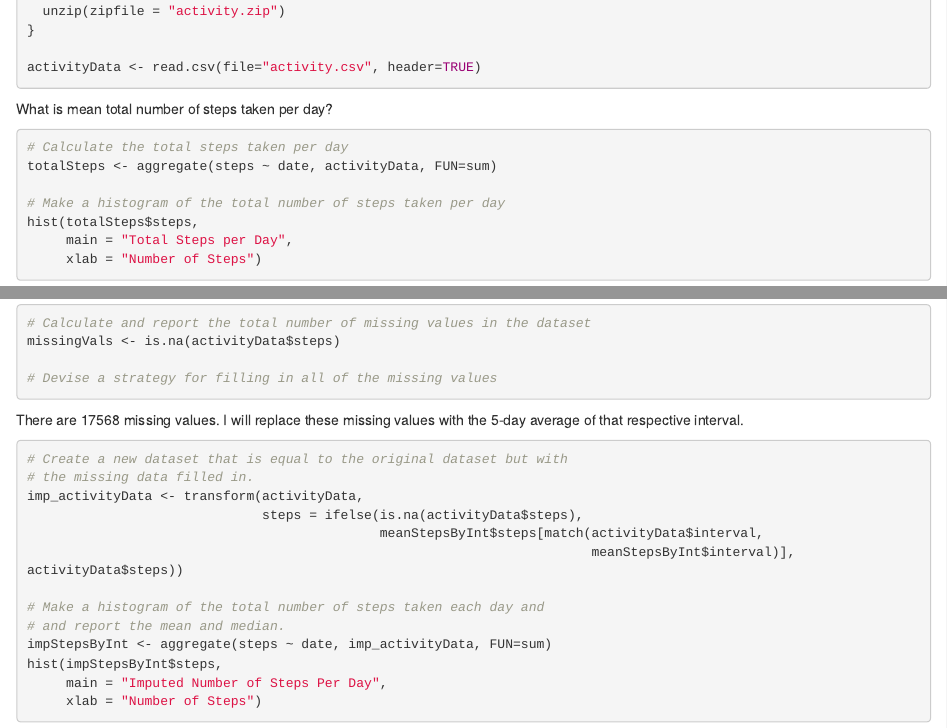
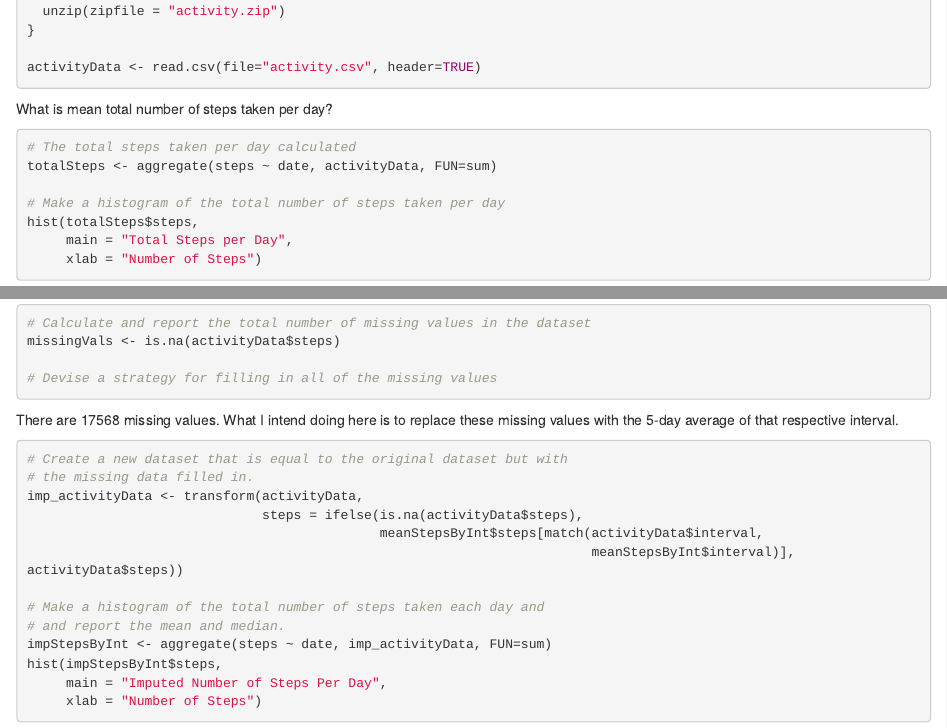
Before and after one commit to ACHANGWA/Reproducible-Research-Coursera, an R Markdown document (Course_project1_ReproducibleResearch.rmd): the page in a window 1100 px wide, from 60 px down, and a second part further down, joined at a grey line. The pictures show the output file Course_project1_ReproducibleResearch.html that the author committed with the source, opened offline.

Commit message:
course assignment

````diff
--- a/Course_project1_ReproducibleResearch.rmd
+++ b/Course_project1_ReproducibleResearch.rmd
@@ -62,7 +62,7 @@ missingVals <- is.na(activityData$steps)
 
 # Devise a strategy for filling in all of the missing values
 ```
-There are 17568 missing values. I will replace these missing values with the 5-day average of that respective interval.
+There are 17568 missing values. What I intend doing here is to replace these missing values with the 5-day average of that respective interval.
 
 ```{r}
 # Create a new dataset that is equal to the original dataset but with
````
Also changed, not shown: Course_project1_ReproducibleResearch.html.
